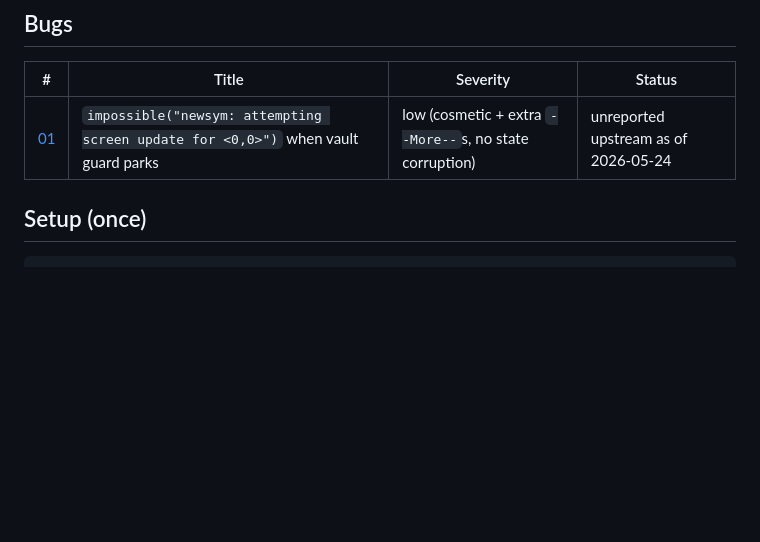
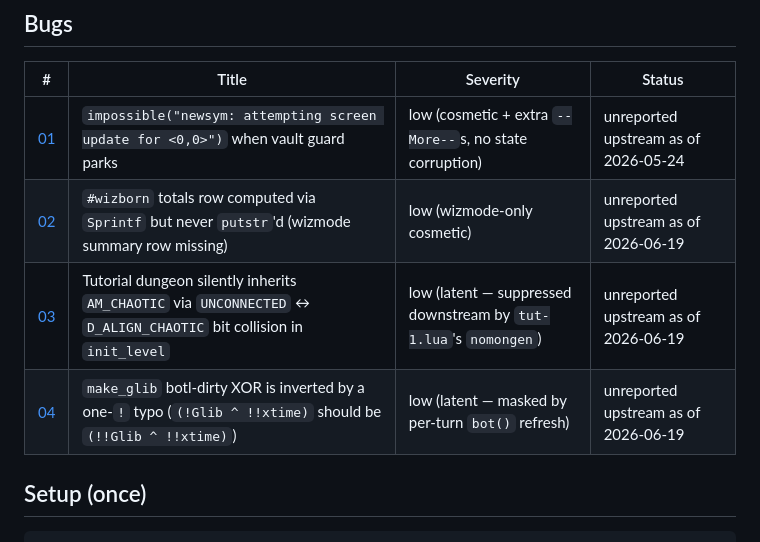
Before and after one commit to davidbau/nethack-bugreport, a Markdown page: README.md, the part around one of its changes. GitHub-like rendering; blank space fills up the shorter version.

```diff
--- a/README.md
+++ b/README.md
@@ -36,6 +36,9 @@ infrastructure.
 | # | Title | Severity | Status |
 |---|---|---|---|
 | [01](bugs/01-vault-guard-parkguard-newsym/) | `impossible("newsym: attempting screen update for <0,0>")` when vault guard parks | low (cosmetic + extra `--More--`s, no state corruption) | unreported upstream as of 2026-05-24 |
+| [02](bugs/02-wizborn-totals/) | `#wizborn` totals row computed via `Sprintf` but never `putstr`'d (wizmode summary row missing) | low (wizmode-only cosmetic) | unreported upstream as of 2026-06-19 |
+| [03](bugs/03-tutorial-alignment-collision/) | Tutorial dungeon silently inherits `AM_CHAOTIC` via `UNCONNECTED` ↔ `D_ALIGN_CHAOTIC` bit collision in `init_level` | low (latent — suppressed downstream by `tut-1.lua`'s `nomongen`) | unreported upstream as of 2026-06-19 |
+| [04](bugs/04-make-glib-xor-typo/) | `make_glib` botl-dirty XOR is inverted by a one-`!` typo (`(!Glib ^ !!xtime)` should be `(!!Glib ^ !!xtime)`) | low (latent — masked by per-turn `bot()` refresh) | unreported upstream as of 2026-06-19 |
 
 ## Setup (once)
 
```
Also changed, not shown: other parts of README.md (+57 -6 lines).
